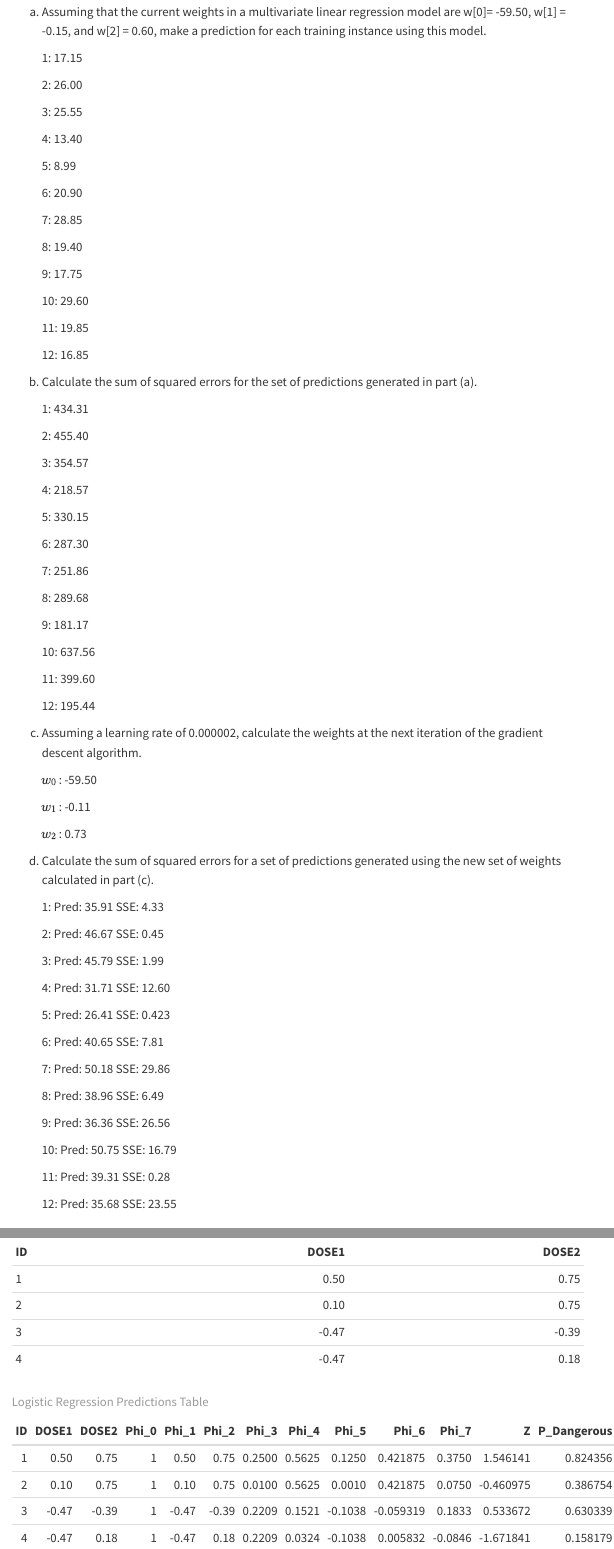
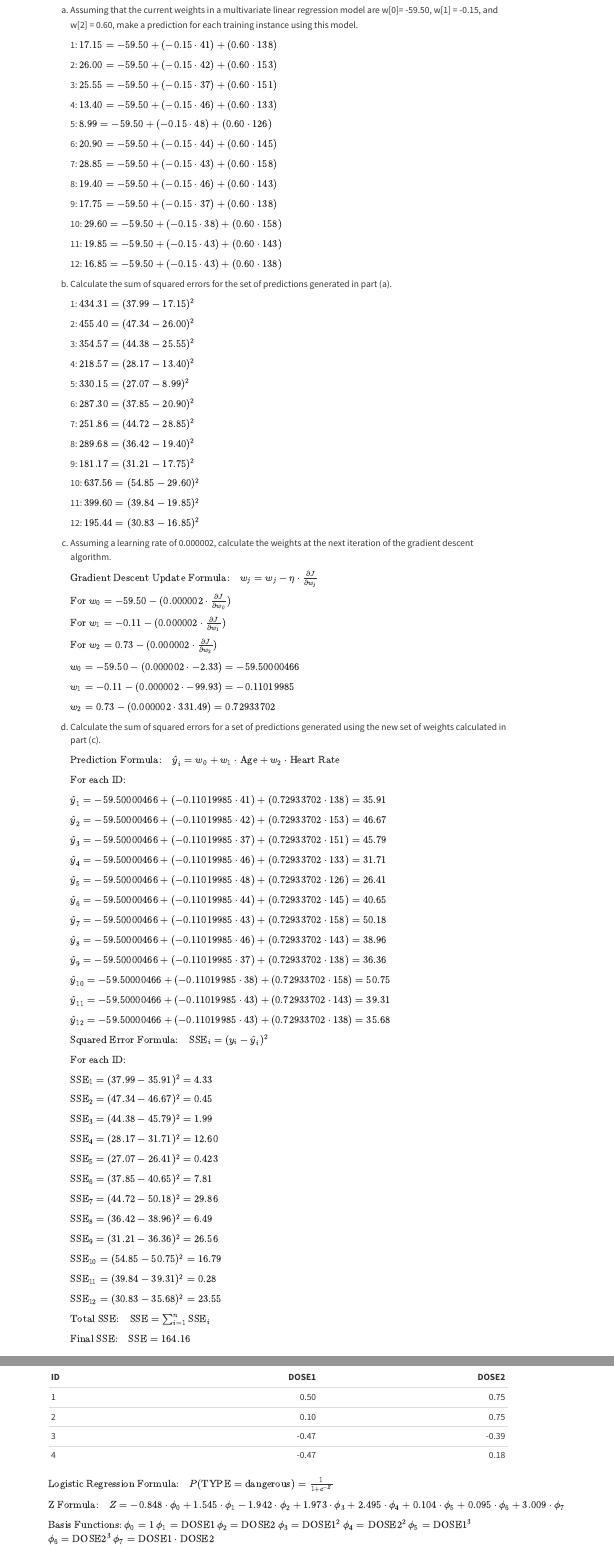
Before and after one commit to Owen-Senowitz/CSCI-6020-Machine-Learning, a Quarto document (07-error-based-learning/07-asn.qmd): the page in a window 1100 px wide, from 1960 px down before the commit and from 1530 px down after it, so that both start at the same text, and a second part further down, joined at a grey line. Rendered offline with R 4.5, knitr and Pandoc in place of Quarto, with nearby package versions; menus at the side of the page are left out.

Commit message:
assignment 7 done

````diff
--- a/07-error-based-learning/07-asn.qmd
+++ b/07-error-based-learning/07-asn.qmd
@@ -102,89 +110,134 @@ knitr::kable(df2, caption = 'Dataset for a predicting the amount of oxygen that
 
 (a) Assuming that the current weights in a multivariate linear regression model are w[0]= -59.50, w[1] = -0.15, and w[2] = 0.60, make a prediction for each training instance using this model.
 
-    1: 17.15
+    1: $17.15 =-59.50 + (-0.15 \cdot 41) + (0.60 \cdot 138)$
 
-    2: 26.00
+    2: $26.00 = -59.50 + (-0.15 \cdot 42) + (0.60 \cdot 153)$
 
-    3: 25.55
+    3: $25.55 = -59.50 + (-0.15 \cdot 37) + (0.60 \cdot 151)$
 
-    4: 13.40
+    4: $13.40 = -59.50 + (-0.15 \cdot 46) + (0.60 \cdot 133)$
 
-    5: 8.99
+    5: $8.99 = -59.50 + (-0.15 \cdot 48) + (0.60 \cdot 126)$
 
-    6: 20.90
+    6: $20.90 = -59.50 + (-0.15 \cdot 44) + (0.60 \cdot 145)$
 
-    7: 28.85
+    7: $28.85 = -59.50 + (-0.15 \cdot 43) + (0.60 \cdot 158)$
 
-    8: 19.40
+    8: $19.40 = -59.50 + (-0.15 \cdot 46) + (0.60 \cdot 143)$
 
-    9: 17.75
+    9: $17.75 = -59.50 + (-0.15 \cdot 37) + (0.60 \cdot 138)$
 
-    10: 29.60
+    10: $29.60 = -59.50 + (-0.15 \cdot 38) + (0.60 \cdot 158)$
 
-    11: 19.85
+    11: $19.85 = -59.50 + (-0.15 \cdot 43) + (0.60 \cdot 143)$
 
-    12: 16.85
+    12: $16.85 = -59.50 + (-0.15 \cdot 43) + (0.60 \cdot 138)$
 
 (b) Calculate the sum of squared errors for the set of predictions generated in part (a).
 
-    1: 434.31
+    1: $434.31 = (37.99 - 17.15)^2$
 
-    2: 455.40
+    2: $455.40 = (47.34 - 26.00)^2$
 
-    3: 354.57
+    3: $354.57 = (44.38 - 25.55)^2$
 
-    4: 218.57
+    4: $218.57 = (28.17 - 13.40)^2$
 
-    5: 330.15
+    5: $330.15 = (27.07 - 8.99)^2$
 
-    6: 287.30
+    6: $287.30 = (37.85 - 20.90)^2$
 
-    7: 251.86
+    7: $251.86 = (44.72 - 28.85)^2$
 
-    8: 289.68
+    8: $289.68 = (36.42 - 19.40)^2$
 
-    9: 181.17
+    9: $181.17 = (31.21 - 17.75)^2$
 
-    10: 637.56
+    10: $637.56 = (54.85 - 29.60)^2$
 
-    11: 399.60
+    11: $399.60 = (39.84 - 19.85)^2$
 
-    12: 195.44
+    12: $195.44 = (30.83 - 16.85)^2$
 
 (c) Assuming a learning rate of 0.000002, calculate the weights at the next iteration of the gradient descent algorithm.
 
-    $w_0$: -59.50
+    $\text{Gradient Descent Update Formula:} \quad w_j = w_j - \eta \cdot \frac{\partial J}{\partial w_j}$
 
-    $w_1$: -0.11
+    $\text{For }w_0 = -59.50 - (0.000002 \cdot \frac{\partial J}{\partial w_0})$
 
-    $w_2$: 0.73
+    $\text{For }w_1 = -0.11 - (0.000002 \cdot \frac{\partial J}{\partial w_1})$
+
+    $\text{For }w_2 = 0.73 - (0.000002 \cdot \frac{\partial J}{\partial w_2})$
+
+    $w_0 = -59.50 - (0.000002 \cdot -2.33) = -59.50000466$
+
+    $w_1 = -0.11 - (0.000002 \cdot -99.93) = -0.11019985$
+
+    $w_2 = 0.73 - (0.000002 \cdot 331.49) = 0.72933702$
 
 (d) Calculate the sum of squared errors for a set of predictions generated using the new set of weights calculated in part (c).
 
-    1: Pred: 35.91 SSE: 4.33
+    $\text{Prediction Formula:} \quad \hat{y}_i = w_0 + w_1 \cdot \text{Age} + w_2 \cdot \text{Heart Rate}$
 
-    2: Pred: 46.67 SSE: 0.45
+    $\text{For each ID:}$
 
-    3: Pred: 45.79 SSE: 1.99
+    $\hat{y}_1 = -59.50000466 + (-0.11019985 \cdot 41) + (0.72933702 \cdot 138) = 35.91$
 
-    4: Pred: 31.71 SSE: 12.60
+    $\hat{y}_2 = -59.50000466 + (-0.11019985 \cdot 42) + (0.72933702 \cdot 153) = 46.67$
 
-    5: Pred: 26.41 SSE: 0.423
+    $\hat{y}_3 = -59.50000466 + (-0.11019985 \cdot 37) + (0.72933702 \cdot 151) = 45.79$
 
-    6: Pred: 40.65 SSE: 7.81
+    $\hat{y}_4 = -59.50000466 + (-0.11019985 \cdot 46) + (0.72933702 \cdot 133) = 31.71$
 
-    7: Pred: 50.18 SSE: 29.86
+    $\hat{y}_5 = -59.50000466 + (-0.11019985 \cdot 48) + (0.72933702 \cdot 126) = 26.41$
 
-    8: Pred: 38.96 SSE: 6.49
+    $\hat{y}_6 = -59.50000466 + (-0.11019985 \cdot 44) + (0.72933702 \cdot 145) = 40.65$
 
-    9: Pred: 36.36 SSE: 26.56
+    $\hat{y}_7 = -59.50000466 + (-0.11019985 \cdot 43) + (0.72933702 \cdot 158) = 50.18$
 
-    10: Pred: 50.75 SSE: 16.79
+    $\hat{y}_8 = -59.50000466 + (-0.11019985 \cdot 46) + (0.72933702 \cdot 143) = 38.96$
 
-    11: Pred: 39.31 SSE: 0.28
+    $\hat{y}_9 = -59.50000466 + (-0.11019985 \cdot 37) + (0.72933702 \cdot 138) = 36.36$
 
-    12: Pred: 35.68 SSE: 23.55
+    $\hat{y}_{10} = -59.50000466 + (-0.11019985 \cdot 38) + (0.72933702 \cdot 158) = 50.75$
+
+    $\hat{y}_{11} = -59.50000466 + (-0.11019985 \cdot 43) + (0.72933702 \cdot 143) = 39.31$
+
+    $\hat{y}_{12} = -59.50000466 + (-0.11019985 \cdot 43) + (0.72933702 \cdot 138) = 35.68$
+
+    $\text{Squared Error Formula:} \quad \text{SSE}_i = (y_i - \hat{y}_i)^2$
+
+    $\text{For each ID:}$
+
+    $\text{SSE}_1 = (37.99 - 35.91)^2 = 4.33$
+
+    $\text{SSE}_2 = (47.34 - 46.67)^2 = 0.45$
+
+    $\text{SSE}_3 = (44.38 - 45.79)^2 = 1.99$
+
+    $\text{SSE}_4 = (28.17 - 31.71)^2 = 12.60$
+
+    $\text{SSE}_5 = (27.07 - 26.41)^2 = 0.423$
+
+    $\text{SSE}_6 = (37.85 - 40.65)^2 = 7.81$
+
+    $\text{SSE}_7 = (44.72 - 50.18)^2 = 29.86$
+
+    $\text{SSE}_8 = (36.42 - 38.96)^2 = 6.49$
+
+    $\text{SSE}_9 = (31.21 - 36.36)^2 = 26.56$
+
+    $\text{SSE}_{10} = (54.85 - 50.75)^2 = 16.79$
+
+    $\text{SSE}_{11} = (39.84 - 39.31)^2 = 0.28$
+
+    $\text{SSE}_{12} = (30.83 - 35.68)^2 = 23.55$
+
+    $\text{Total SSE:} \quad \text{SSE} = \sum_{i=1}^{n} \text{SSE}_i$
+
+    $\text{Final SSE:} \quad \text{SSE} = 164.16$
+
 
 
 # Logistic Regression Model
@@ -249,26 +302,15 @@ knitr::kable(df3, caption = 'Prediction queries.', align = "lrrrr")
 
 
 
-```{r}
-#| echo: false
-query_table <- data.frame(
-  ID = c(1, 2, 3, 4),
-  DOSE1 = c(0.50, 0.10, -0.47, -0.47),
-  DOSE2 = c(0.75, 0.75, -0.39, 0.18),
-  Phi_0 = c(1, 1, 1, 1),
-  Phi_1 = c(0.50, 0.10, -0.47, -0.47),
-  Phi_2 = c(0.75, 0.75, -0.39, 0.18),
-  Phi_3 = c(0.25, 0.01, 0.2209, 0.2209),
-  Phi_4 = c(0.5625, 0.5625, 0.1521, 0.0324),
-  Phi_5 = c(0.125, 0.001, -0.1038, -0.1038),
-  Phi_6 = c(0.421875, 0.421875, -0.059319, 0.005832),
-  Phi_7 = c(0.375, 0.075, 0.1833, -0.0846),
-  Z = c(1.546141, -0.460975, 0.533672, -1.671841),
-  P_Dangerous = c(0.824356, 0.386754, 0.630339, 0.158179)
-)
-```
-```{r}
-#| echo: false
-#| tbl-cap-location: margin
-knitr::kable(query_table, caption = "Logistic Regression Predictions Table")
-```
+$\text{Logistic Regression Formula:} \quad P(\text{TYPE} = \text{dangerous}) = \frac{1}{1 + e^{-Z}}$
+
+$\text{Z Formula:} \quad Z = -0.848 \cdot \phi_0 + 1.545 \cdot \phi_1 - 1.942 \cdot \phi_2 + 1.973 \cdot \phi_3 + 2.495 \cdot \phi_4 + 0.104 \cdot \phi_5 + 0.095 \cdot \phi_6 + 3.009 \cdot \phi_7$
+
+$\text{Basis Functions:}$
+$\phi_0 = 1$
+$\phi_1 = \text{DOSE1}$
+$\phi_2 = \text{DOSE2}$
+$\phi_3 = \text{DOSE1}^2$
+$\phi_4 = \text{DOSE2}^2$
+$\phi_5 = \text{DOSE1}^3$
+$\phi_6 = \text{DOSE2}^3$
````
Also changed, not shown: 07-error-based-learning/07-asn.html, 07-error-based-learning/07-asn.qmd (33 more changed lines).
